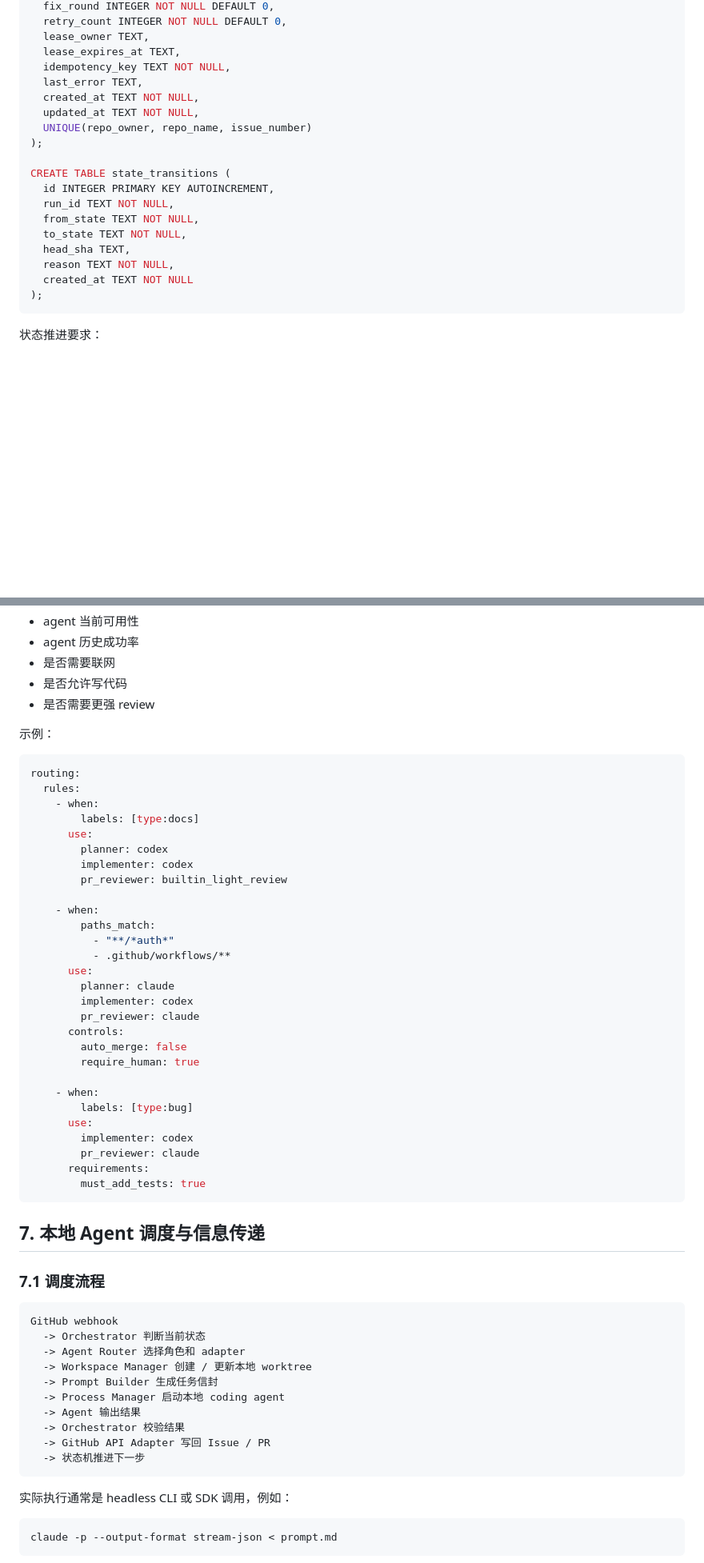
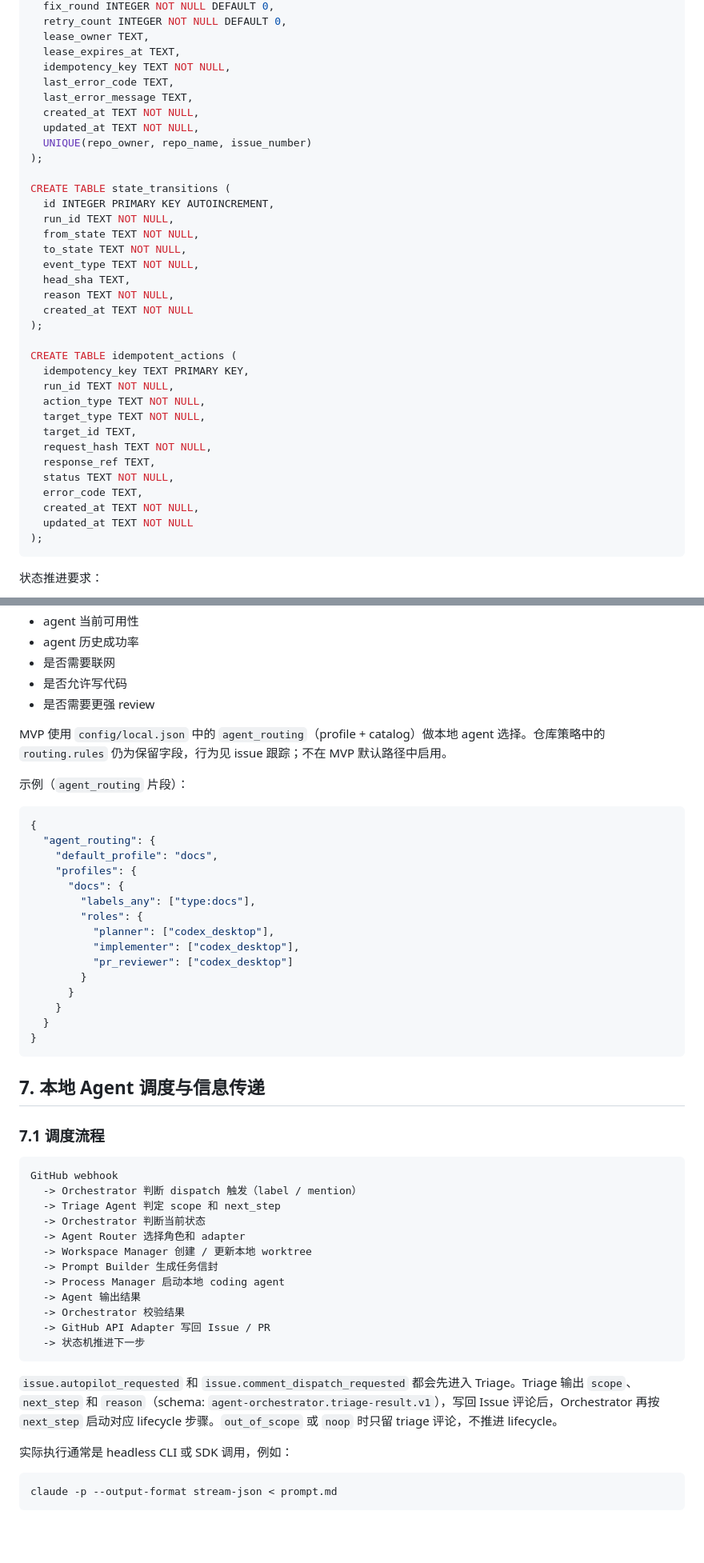
Before and after one commit to gray0128/AgentOrchestrator, a Markdown page: github-native-agent-orchestrator-自动处理-issue-方案.md, 2 parts joined by grey strips. Shown at 80% size. Rendered like a GitHub page; blank space fills up the shorter version.

Commit message:
docs: align main architecture plan with MVP contracts (#50)
Update the main plan to match current JSON config, SQLite schema,
read-only ao ui, triage dispatch, and deterministic merge_agent gate.

````diff
--- a/github-native-agent-orchestrator-自动处理-issue-方案.md
+++ b/github-native-agent-orchestrator-自动处理-issue-方案.md
@@ -303,7 +308,8 @@ CREATE TABLE workflow_runs (
   lease_owner TEXT,
   lease_expires_at TEXT,
   idempotency_key TEXT NOT NULL,
-  last_error TEXT,
+  last_error_code TEXT,
+  last_error_message TEXT,
   created_at TEXT NOT NULL,
   updated_at TEXT NOT NULL,
   UNIQUE(repo_owner, repo_name, issue_number)
@@ -314,9 +320,24 @@ CREATE TABLE state_transitions (
   run_id TEXT NOT NULL,
   from_state TEXT NOT NULL,
   to_state TEXT NOT NULL,
+  event_type TEXT NOT NULL,
   head_sha TEXT,
   reason TEXT NOT NULL,
   created_at TEXT NOT NULL
+);
+
+CREATE TABLE idempotent_actions (
+  idempotency_key TEXT PRIMARY KEY,
+  run_id TEXT NOT NULL,
+  action_type TEXT NOT NULL,
+  target_type TEXT NOT NULL,
+  target_id TEXT,
+  request_hash TEXT NOT NULL,
+  response_ref TEXT,
+  status TEXT NOT NULL,
+  error_code TEXT,
+  created_at TEXT NOT NULL,
+  updated_at TEXT NOT NULL
 );
 ```
 
@@ -507,37 +556,26 @@ Agent Router 可基于策略动态选择 agent：
 - 是否允许写代码
 - 是否需要更强 review
 
-示例：
-
-```yaml
-routing:
-  rules:
-    - when:
-        labels: [type:docs]
-      use:
-        planner: codex
-        implementer: codex
-        pr_reviewer: builtin_light_review
-
-    - when:
-        paths_match:
-          - "**/*auth*"
-          - .github/workflows/**
-      use:
-        planner: claude
-        implementer: codex
-        pr_reviewer: claude
-      controls:
-        auto_merge: false
-        require_human: true
-
-    - when:
-        labels: [type:bug]
-      use:
-        implementer: codex
-        pr_reviewer: claude
-      requirements:
-        must_add_tests: true
+MVP 使用 `config/local.json` 中的 `agent_routing`（profile + catalog）做本地 agent 选择。仓库策略中的 `routing.rules` 仍为保留字段，行为见 issue 跟踪；不在 MVP 默认路径中启用。
+
+示例（`agent_routing` 片段）：
+
+```json
+{
+  "agent_routing": {
+    "default_profile": "docs",
+    "profiles": {
+      "docs": {
+        "labels_any": ["type:docs"],
+        "roles": {
+          "planner": ["codex_desktop"],
+          "implementer": ["codex_desktop"],
+          "pr_reviewer": ["codex_desktop"]
+        }
+      }
+    }
+  }
+}
 ```
 
 ## 7. 本地 Agent 调度与信息传递
@@ -546,6 +584,8 @@ routing:
 
 ```text
 GitHub webhook
+  -> Orchestrator 判断 dispatch 触发（label / mention）
+  -> Triage Agent 判定 scope 和 next_step
   -> Orchestrator 判断当前状态
   -> Agent Router 选择角色和 adapter
   -> Workspace Manager 创建 / 更新本地 worktree
@@ -557,6 +597,8 @@ GitHub webhook
   -> 状态机推进下一步
 ```
 
+`issue.autopilot_requested` 和 `issue.comment_dispatch_requested` 都会先进入 Triage。Triage 输出 `scope`、`next_step` 和 `reason`（schema: `agent-orchestrator.triage-result.v1`），写回 Issue 评论后，Orchestrator 再按 `next_step` 启动对应 lifecycle 步骤。`out_of_scope` 或 `noop` 时只留 triage 评论，不推进 lifecycle。
+
 实际执行通常是 headless CLI 或 SDK 调用，例如：
 
 ```bash
````
Also changed, not shown: other parts of github-native-agent-orchestrator-自动处理-issue-方案.md (+198 -126 lines).
